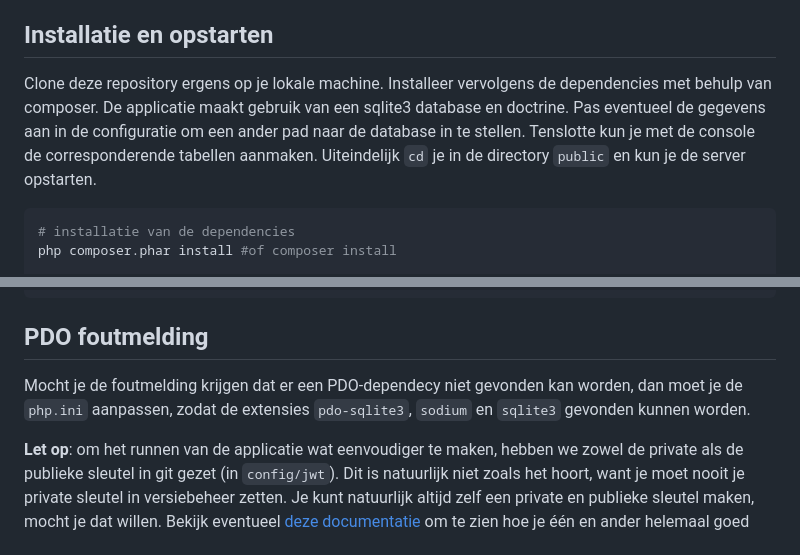
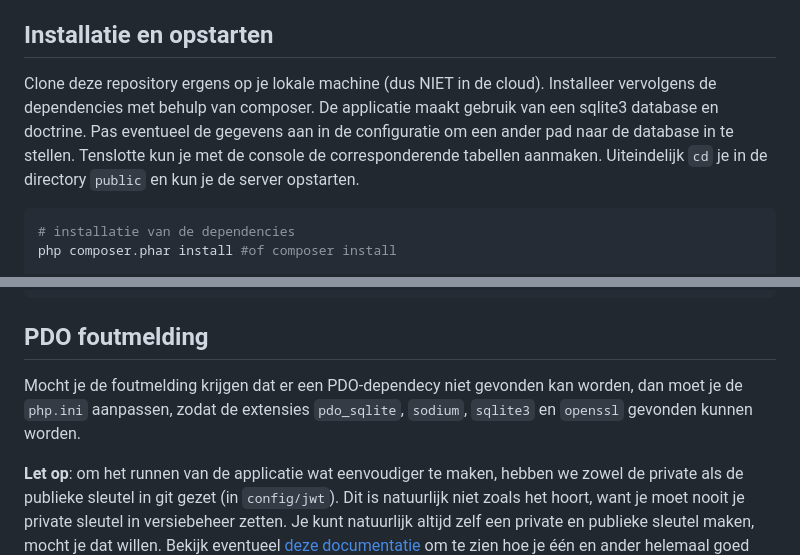
Before and after one commit to hanze-hbo-ict/memory-backend, a Markdown page: README.md, 2 parts joined by grey strips. Drawn GitHub-style.

````diff
--- a/README.md
+++ b/README.md
@@ -6,7 +6,7 @@ We maken bij deze applicatie gebruik van [de LexikJWTAuthenticationBundle](https
 
 ## Installatie en opstarten
 
-Clone deze repository ergens op je lokale machine. Installeer vervolgens de dependencies met behulp van composer. De applicatie maakt gebruik van een sqlite3 database en doctrine. Pas eventueel de gegevens aan in de configuratie om een ander pad naar de database in te stellen. Tenslotte kun je met de console de corresponderende tabellen aanmaken. Uiteindelijk `cd` je in de directory `public` en kun je de server opstarten.
+Clone deze repository ergens op je lokale machine (dus NIET in de cloud). Installeer vervolgens de dependencies met behulp van composer. De applicatie maakt gebruik van een sqlite3 database en doctrine. Pas eventueel de gegevens aan in de configuratie om een ander pad naar de database in te stellen. Tenslotte kun je met de console de corresponderende tabellen aanmaken. Uiteindelijk `cd` je in de directory `public` en kun je de server opstarten.
 
 ```shell
 # installatie van de dependencies
@@ -31,7 +31,7 @@ docker run -p 8000:8000 -d -v memory-backend-data:/usr/src/memory-backend/var --
 
 ## PDO foutmelding
 
-Mocht je de foutmelding krijgen dat er een PDO-dependecy niet gevonden kan worden, dan moet je de `php.ini` aanpassen, zodat de extensies `pdo-sqlite3`, `sodium` en `sqlite3` gevonden kunnen worden.
+Mocht je de foutmelding krijgen dat er een PDO-dependecy niet gevonden kan worden, dan moet je de `php.ini` aanpassen, zodat de extensies `pdo_sqlite`, `sodium`, `sqlite3` en `openssl` gevonden kunnen worden.
 
 __Let op__: om het runnen van de applicatie wat eenvoudiger te maken, hebben we zowel de private als de publieke sleutel in git gezet (in `config/jwt`). Dit is natuurlijk niet zoals het hoort, want je moet nooit je private sleutel in versiebeheer zetten. Je kunt natuurlijk altijd zelf een private en publieke sleutel maken, mocht je dat willen. Bekijk eventueel [deze documentatie](https://digitalfortress.tech/php/jwt-authentication-with-symfony/) om te zien hoe je één en ander helemaal goed opzet.
 
````
